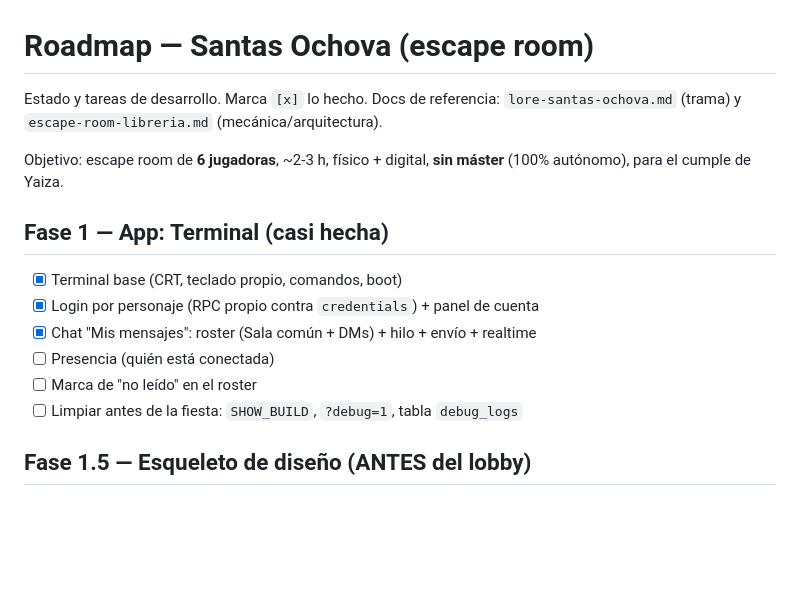
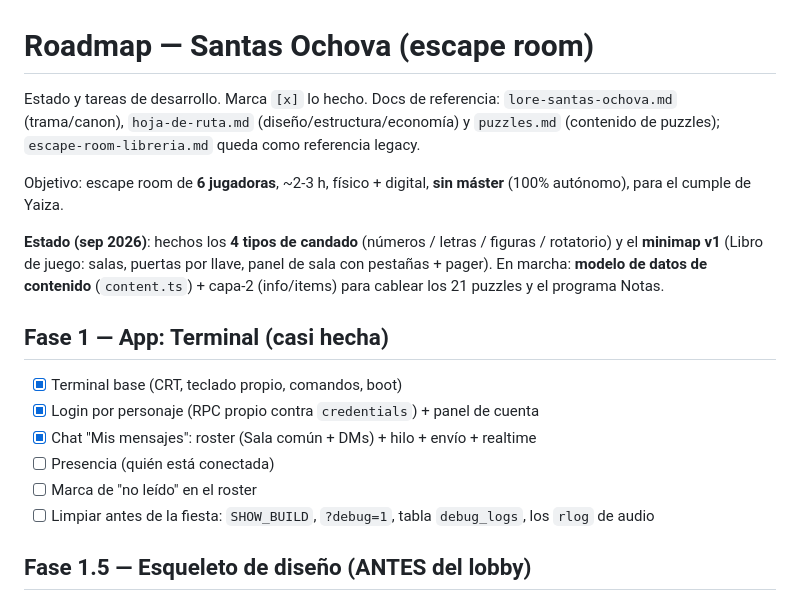
Before and after one commit to albcantero/yai-game, a Markdown page: docs/ROADMAP.md, the part around the change. GitHub-like rendering; blank space fills up the shorter version.

Commit message:
Docs: unifica el nombre a 'Santas Ochova' en escape-room-libreria (+ nota legacy: mandan lore/hoja-de-ruta); ROADMAP con estado (4 candados + minimap v1) y limpieza de rlog de audio

```diff
--- a/docs/ROADMAP.md
+++ b/docs/ROADMAP.md
@@ -1,8 +1,10 @@
 # Roadmap — Santas Ochova (escape room)
 
-Estado y tareas de desarrollo. Marca `[x]` lo hecho. Docs de referencia: `lore-santas-ochova.md` (trama) y `escape-room-libreria.md` (mecánica/arquitectura).
+Estado y tareas de desarrollo. Marca `[x]` lo hecho. Docs de referencia: `lore-santas-ochova.md` (trama/canon), `hoja-de-ruta.md` (diseño/estructura/economía) y `puzzles.md` (contenido de puzzles); `escape-room-libreria.md` queda como referencia legacy.
 
 Objetivo: escape room de **6 jugadoras**, ~2-3 h, físico + digital, **sin máster** (100% autónomo), para el cumple de Yaiza.
+
+**Estado (sep 2026)**: hechos los **4 tipos de candado** (números / letras / figuras / rotatorio) y el **minimap v1** (Libro de juego: salas, puertas por llave, panel de sala con pestañas + pager). En marcha: **modelo de datos de contenido** (`content.ts`) + capa-2 (info/items) para cablear los 21 puzzles y el programa Notas.
 
 ## Fase 1 — App: Terminal (casi hecha)
 - [x] Terminal base (CRT, teclado propio, comandos, boot)
@@ -10,7 +12,7 @@ Objetivo: escape room de **6 jugadoras**, ~2-3 h, físico + digital, **sin mást
 - [x] Chat "Mis mensajes": roster (Sala común + DMs) + hilo + envío + realtime
 - [ ] Presencia (quién está conectada)
 - [ ] Marca de "no leído" en el roster
-- [ ] Limpiar antes de la fiesta: `SHOW_BUILD`, `?debug=1`, tabla `debug_logs`
+- [ ] Limpiar antes de la fiesta: `SHOW_BUILD`, `?debug=1`, tabla `debug_logs`, los `rlog` de audio
 
 ## Fase 1.5 — Esqueleto de diseño (ANTES del lobby)
 - [ ] Los 6 roles con sus habilidades asimétricas (admin gubernamental, hack revolucionaria, ventaja de info de B)
```
Also changed, not shown: docs/escape-room-libreria.md (+8 -6 lines).
